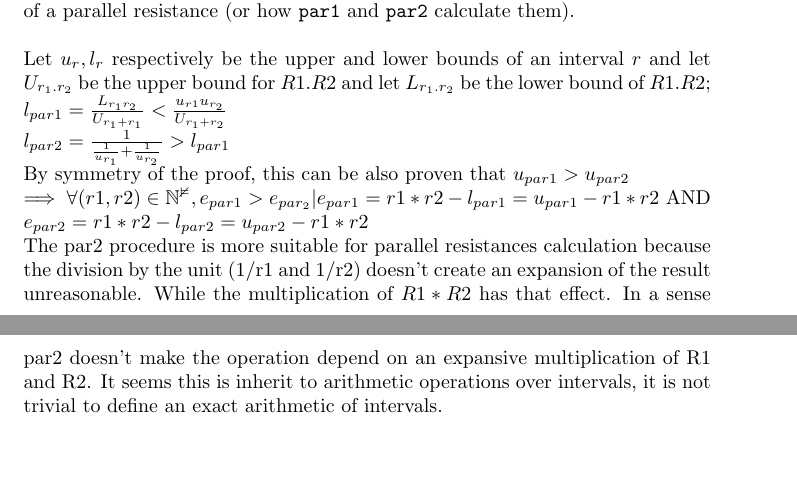
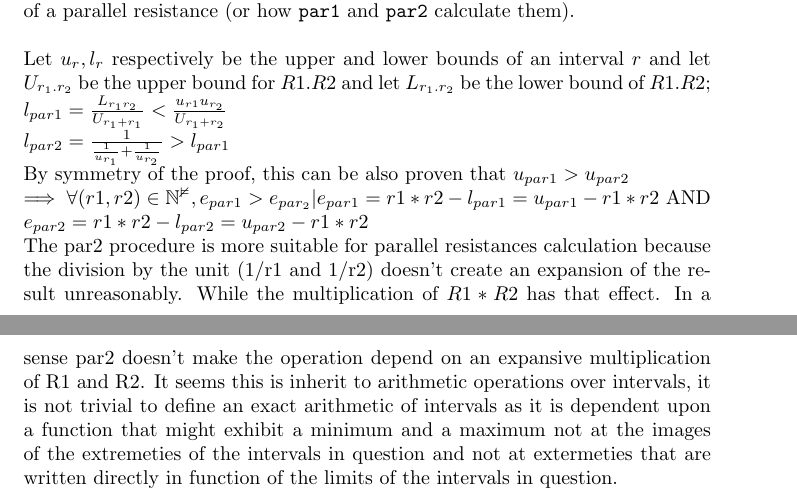
Before and after one commit to amine177/sicp, a LaTeX document (ch2/exe-2.15.tex): two parts of pages 1 and 2 of 2, joined at a grey line, cut so that both start at the same text, the shorter picture padded with empty space. Compiled offline with pdfLaTeX.

Commit message:
added not about interval arithmetic

```diff
--- a/ch2/exe-2.15.tex
+++ b/ch2/exe-2.15.tex
@@ -40,6 +40,6 @@ Let $u_{r} , l_{r}$ respectively be the upper and lower bounds of an interval $r
 \noindent$ l_{par2} = \frac{1}{\frac{1}{u_{r_1}} + \frac{1}{u_{r_2}}} > l_{par1} $\\
 By symmetry of the proof, this can be also proven that $u_{par1} > u_{par2}$\\
 $\implies \forall (r1,r2) \in \mathbb{N^2}, e_{par1} > e_{par_2} | e_{par1} = r1*r2 - l_{par1} = u_{par1} - r1*r2 $ AND $ e_{par2} = r1*r2 - l_{par2} = u_{par2} - r1*r2 $\\
-\noindent The par2 procedure is more suitable for parallel resistances calculation because the division by the unit (1/r1 and 1/r2) doesn't create an expansion of the result unreasonable. While the multiplication of $R1*R2$ has that effect. In a sense par2 doesn't make the operation depend on an expansive multiplication of R1 and R2. It seems this is inherit to arithmetic operations over intervals, it is not trivial to define an exact arithmetic of intervals.
+\noindent The par2 procedure is more suitable for parallel resistances calculation because the division by the unit (1/r1 and 1/r2) doesn't create an expansion of the result unreasonably. While the multiplication of $R1*R2$ has that effect. In a sense par2 doesn't make the operation depend on an expansive multiplication of R1 and R2. It seems this is inherit to arithmetic operations over intervals, it is not trivial to define an exact arithmetic of intervals as it is dependent upon a function that might exhibit a minimum and a maximum not at the images of the extremeties of the intervals in question and not at extermeties that are written directly in function of the limits of the intervals in question.
 
 \end{document}
```
Also changed, not shown: ch2/exe-2.15.pdf.
